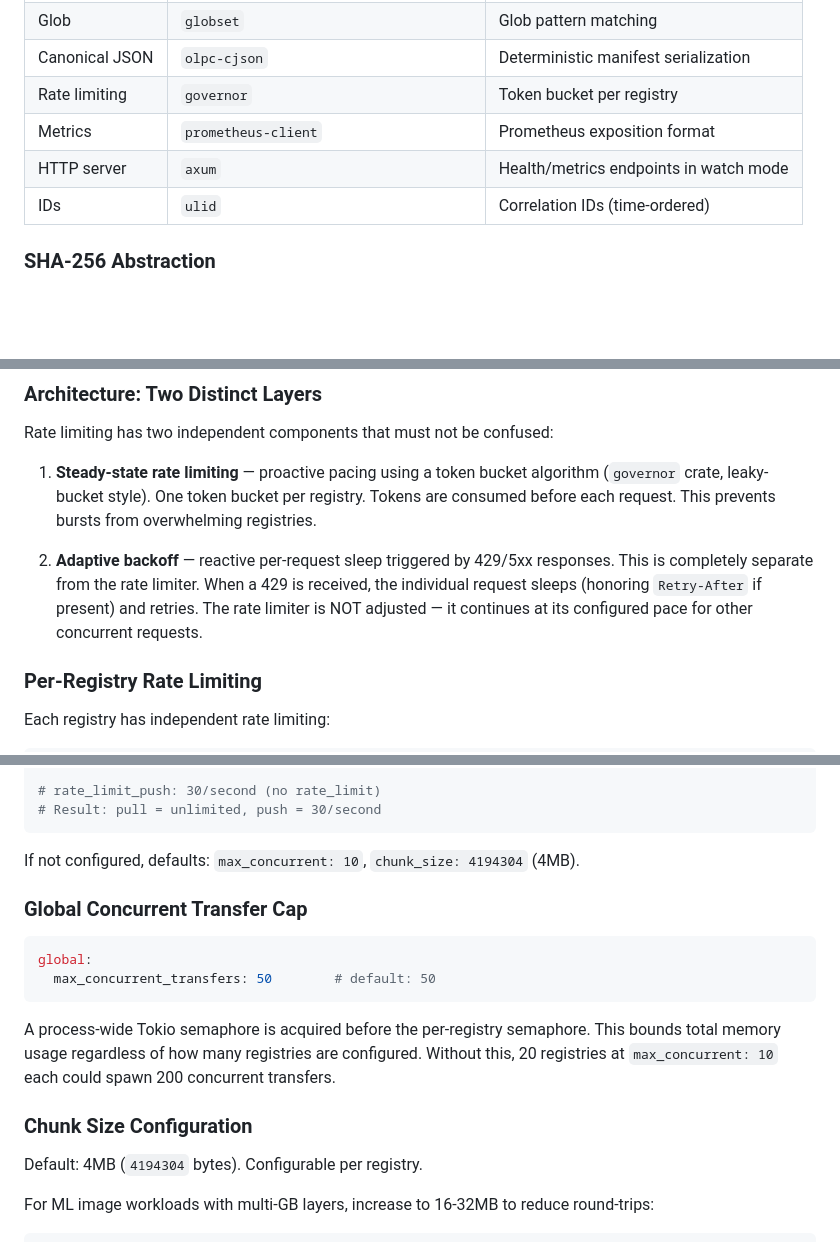
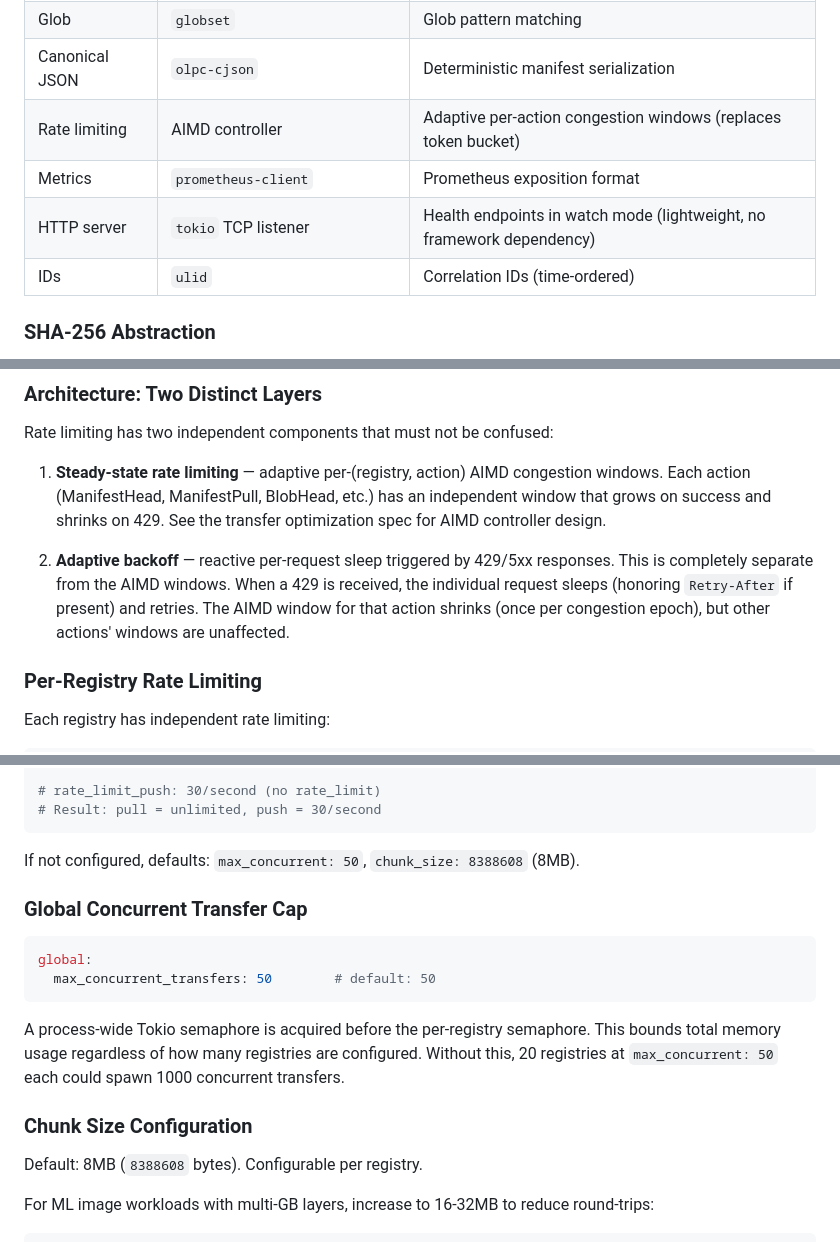
Before and after one commit to clowdhaus/ocync, a Markdown page: docs/specs/2026-04-10-ocync-design.md, 3 parts joined by grey strips. Drawn GitHub-style; blank space fills up the shorter version.

````diff
--- a/docs/specs/2026-04-10-ocync-design.md
+++ b/docs/specs/2026-04-10-ocync-design.md
@@ -99,9 +100,9 @@ ghcr = []
 | Semver | `semver` | Version range parsing |
 | Glob | `globset` | Glob pattern matching |
 | Canonical JSON | `olpc-cjson` | Deterministic manifest serialization |
-| Rate limiting | `governor` | Token bucket per registry |
+| Rate limiting | AIMD controller | Adaptive per-action congestion windows (replaces token bucket) |
 | Metrics | `prometheus-client` | Prometheus exposition format |
-| HTTP server | `axum` | Health/metrics endpoints in watch mode |
+| HTTP server | `tokio` TCP listener | Health endpoints in watch mode (lightweight, no framework dependency) |
 | IDs | `ulid` | Correlation IDs (time-ordered) |
 
 ### SHA-256 Abstraction
@@ -432,9 +433,9 @@ For 50 images with 200 unique layers, this replaces ~300 individual OCI API call
 
 Rate limiting has two independent components that must not be confused:
 
-1. **Steady-state rate limiting** — proactive pacing using a token bucket algorithm (`governor` crate, leaky-bucket style). One token bucket per registry. Tokens are consumed before each request. This prevents bursts from overwhelming registries.
-
-2. **Adaptive backoff** — reactive per-request sleep triggered by 429/5xx responses. This is completely separate from the rate limiter. When a 429 is received, the individual request sleeps (honoring `Retry-After` if present) and retries. The rate limiter is NOT adjusted — it continues at its configured pace for other concurrent requests.
+1. **Steady-state rate limiting** — adaptive per-(registry, action) AIMD congestion windows. Each action (ManifestHead, ManifestPull, BlobHead, etc.) has an independent window that grows on success and shrinks on 429. See the transfer optimization spec for AIMD controller design.
+
+2. **Adaptive backoff** — reactive per-request sleep triggered by 429/5xx responses. This is completely separate from the AIMD windows. When a 429 is received, the individual request sleeps (honoring `Retry-After` if present) and retries. The AIMD window for that action shrinks (once per congestion epoch), but other actions' windows are unaffected.
 
 ### Per-Registry Rate Limiting
 
@@ -472,7 +473,7 @@ registries:
 # Result: pull = unlimited, push = 30/second
 ```
 
-If not configured, defaults: `max_concurrent: 10`, `chunk_size: 4194304` (4MB).
+If not configured, defaults: `max_concurrent: 50`, `chunk_size: 8388608` (8MB).
 
 ### Global Concurrent Transfer Cap
 
@@ -481,11 +482,11 @@ global:
   max_concurrent_transfers: 50        # default: 50
 ```
 
-A process-wide Tokio semaphore is acquired before the per-registry semaphore. This bounds total memory usage regardless of how many registries are configured. Without this, 20 registries at `max_concurrent: 10` each could spawn 200 concurrent transfers.
+A process-wide Tokio semaphore is acquired before the per-registry semaphore. This bounds total memory usage regardless of how many registries are configured. Without this, 20 registries at `max_concurrent: 50` each could spawn 1000 concurrent transfers.
 
 ### Chunk Size Configuration
 
-Default: 4MB (`4194304` bytes). Configurable per registry.
+Default: 8MB (`8388608` bytes). Configurable per registry.
 
 For ML image workloads with multi-GB layers, increase to 16-32MB to reduce round-trips:
 
````
Also changed, not shown: other parts of docs/specs/2026-04-10-ocync-design.md (+21 -16 lines), docs/specs/2026-04-12-transfer-optimization-design.md (+14 -13 lines).
